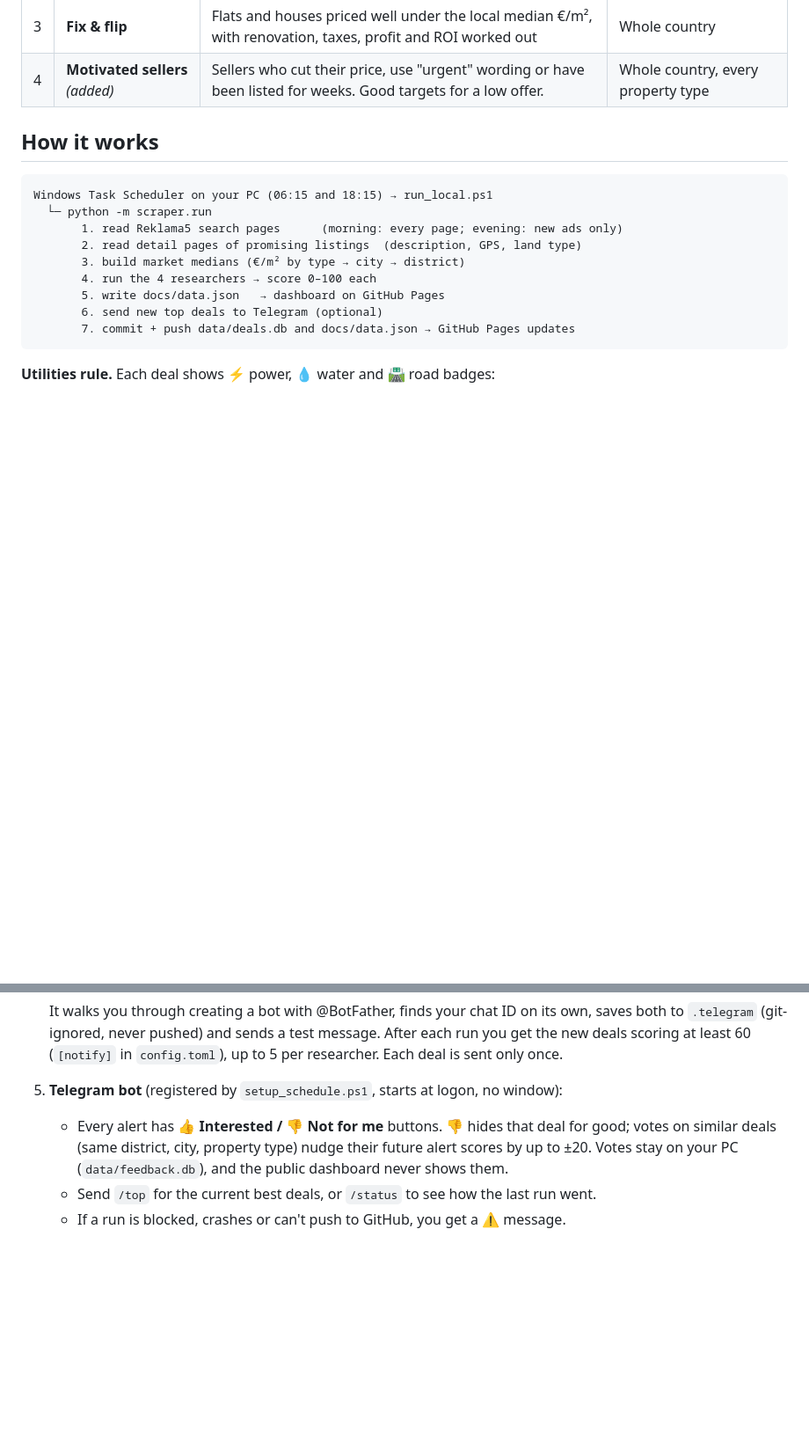
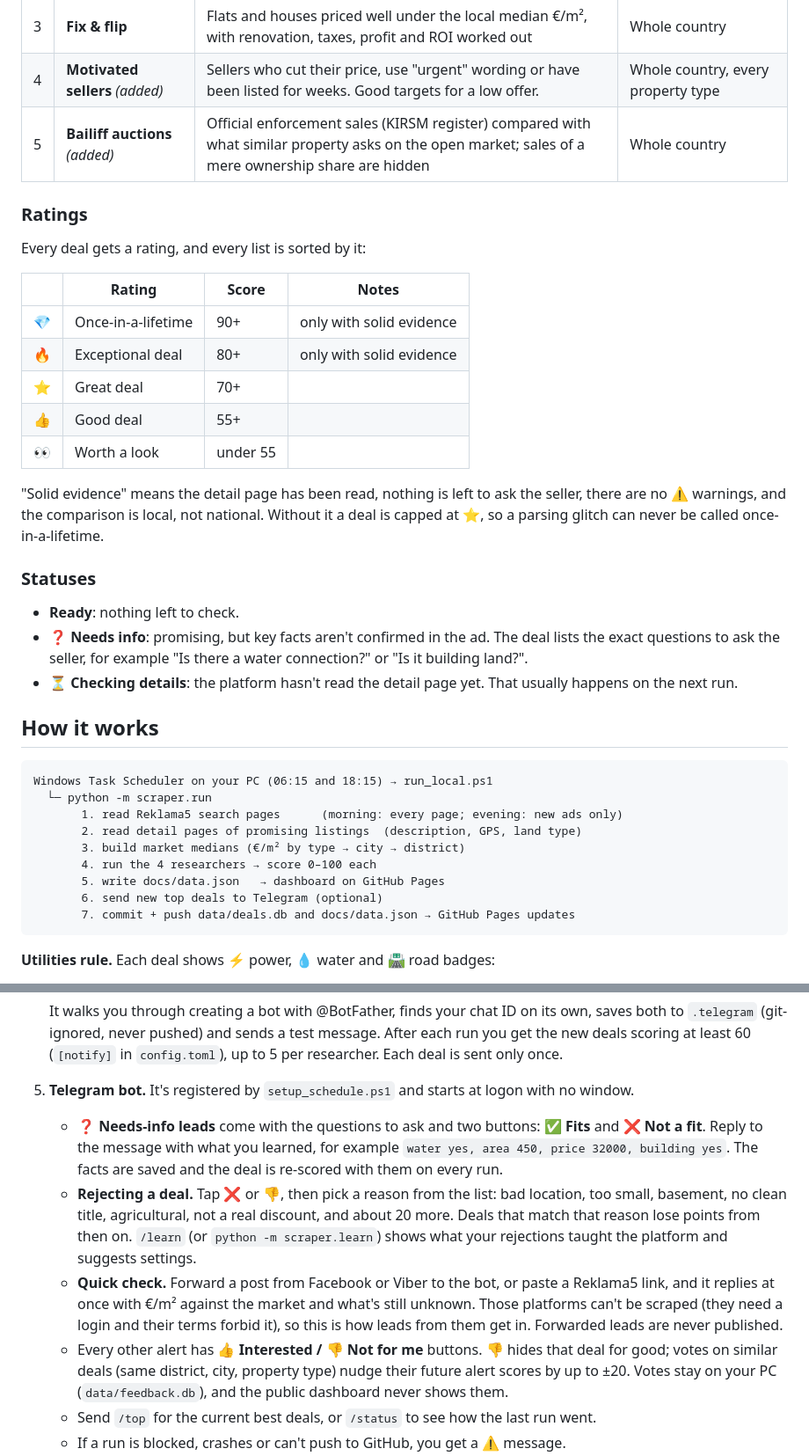
Before and after one commit to Optimumedia/mk-deal-finder, a Markdown page: README.md, 2 parts joined by grey strips. Shown at 88% size. GitHub-like rendering; blank space fills up the shorter version.

Commit message:
README: auctions, ratings, statuses, needs-info, rejection reasons, quick check
Co-Authored-By: Claude Opus 5.5 <noreply@anthropic.com>

```diff
--- a/README.md
+++ b/README.md
@@ -12,6 +12,27 @@ and GitHub hosts the code, the data and the dashboard.
 | 2 | **Land for a house / villa** | Plots priced below the local median €/m², preferring building land (градежно), with electricity, water and road confirmed in the ad | Skopje, Ohrid, and mountain areas anywhere |
 | 3 | **Fix & flip** | Flats and houses priced well under the local median €/m², with renovation, taxes, profit and ROI worked out | Whole country |
 | 4 | **Motivated sellers** *(added)* | Sellers who cut their price, use "urgent" wording or have been listed for weeks. Good targets for a low offer. | Whole country, every property type |
+| 5 | **Bailiff auctions** *(added)* | Official enforcement sales (KIRSM register) compared with what similar property asks on the open market; sales of a mere ownership share are hidden | Whole country |
+
+### Ratings
+
+Every deal gets a rating, and every list is sorted by it:
+
+| | Rating | Score | Notes |
+|---|---|---|---|
+| 💎 | Once-in-a-lifetime | 90+ | only with solid evidence |
+| 🔥 | Exceptional deal | 80+ | only with solid evidence |
+| ⭐ | Great deal | 70+ | |
+| 👍 | Good deal | 55+ | |
+| 👀 | Worth a look | under 55 | |
+
+"Solid evidence" means the detail page has been read, nothing is left to ask the seller, there are no ⚠ warnings, and the comparison is local, not national. Without it a deal is capped at ⭐, so a parsing glitch can never be called once-in-a-lifetime.
+
+### Statuses
+
+- **Ready**: nothing left to check.
+- **❓ Needs info**: promising, but key facts aren't confirmed in the ad. The deal lists the exact questions to ask the seller, for example "Is there a water connection?" or "Is it building land?".
+- **⏳ Checking details**: the platform hasn't read the detail page yet. That usually happens on the next run.
 
 ## How it works
 
@@ -64,8 +85,19 @@ schedule is commented out; if the block is ever lifted, put the schedule back in
    After each run you get the new deals scoring at least 60 (`[notify]` in `config.toml`),
    up to 5 per researcher. Each deal is sent only once.
 
-5. **Telegram bot** (registered by `setup_schedule.ps1`, starts at logon, no window):
-   - Every alert has **👍 Interested / 👎 Not for me** buttons. 👎 hides that deal for good;
+5. **Telegram bot.** It's registered by `setup_schedule.ps1` and starts at logon with no window.
+   - **❓ Needs-info leads** come with the questions to ask and two buttons: **✅ Fits** and **❌ Not a fit**.
+     Reply to the message with what you learned, for example `water yes, area 450, price 32000, building yes`.
+     The facts are saved and the deal is re-scored with them on every run.
+   - **Rejecting a deal.** Tap **❌** or **👎**, then pick a reason from the list: bad location, too small,
+     basement, no clean title, agricultural, not a real discount, and about 20 more.
+     Deals that match that reason lose points from then on.
+     `/learn` (or `python -m scraper.learn`) shows what your rejections taught the platform and suggests settings.
+   - **Quick check.** Forward a post from Facebook or Viber to the bot, or paste a Reklama5 link,
+     and it replies at once with €/m² against the market and what's still unknown.
+     Those platforms can't be scraped (they need a login and their terms forbid it), so this is how leads
+     from them get in. Forwarded leads are never published.
+   - Every other alert has **👍 Interested / 👎 Not for me** buttons. 👎 hides that deal for good;
      votes on similar deals (same district, city, property type) nudge their future alert
      scores by up to ±20. Votes stay on your PC (`data/feedback.db`), and the public
      dashboard never shows them.
```
Also changed, not shown: other parts of README.md (+4 -0 lines).
